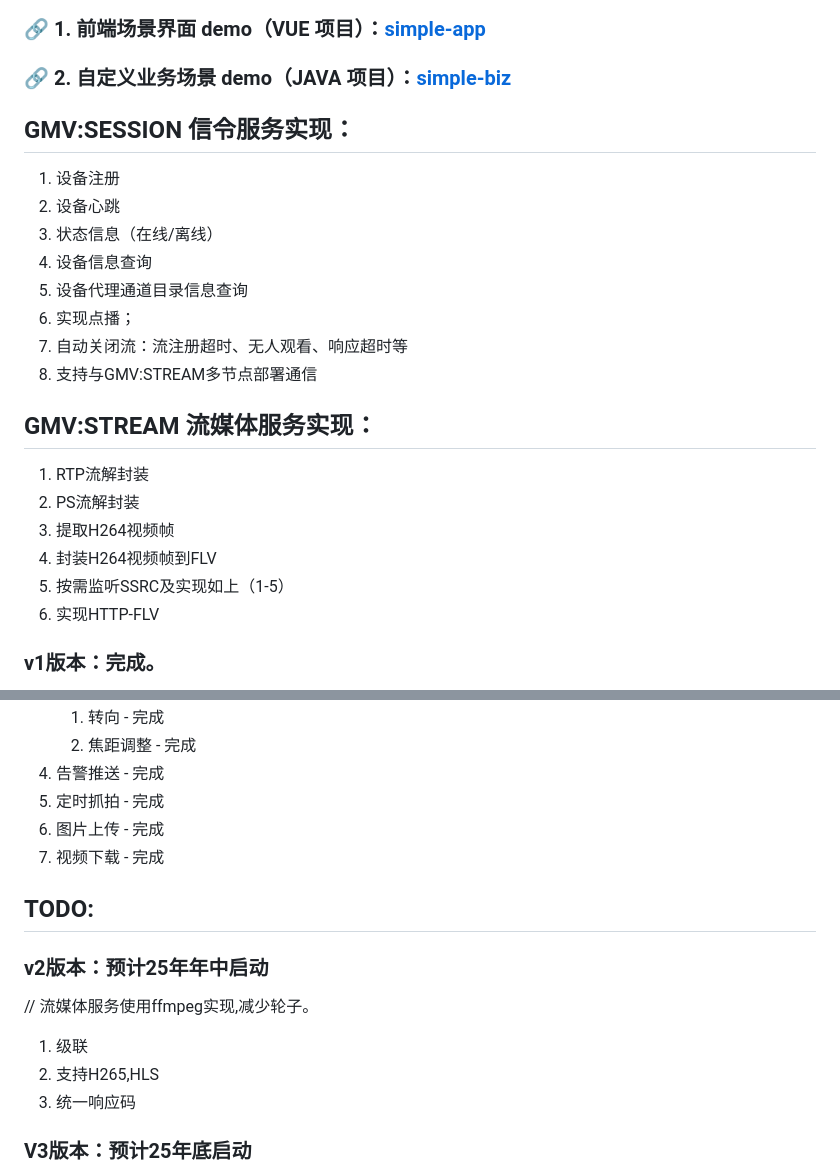
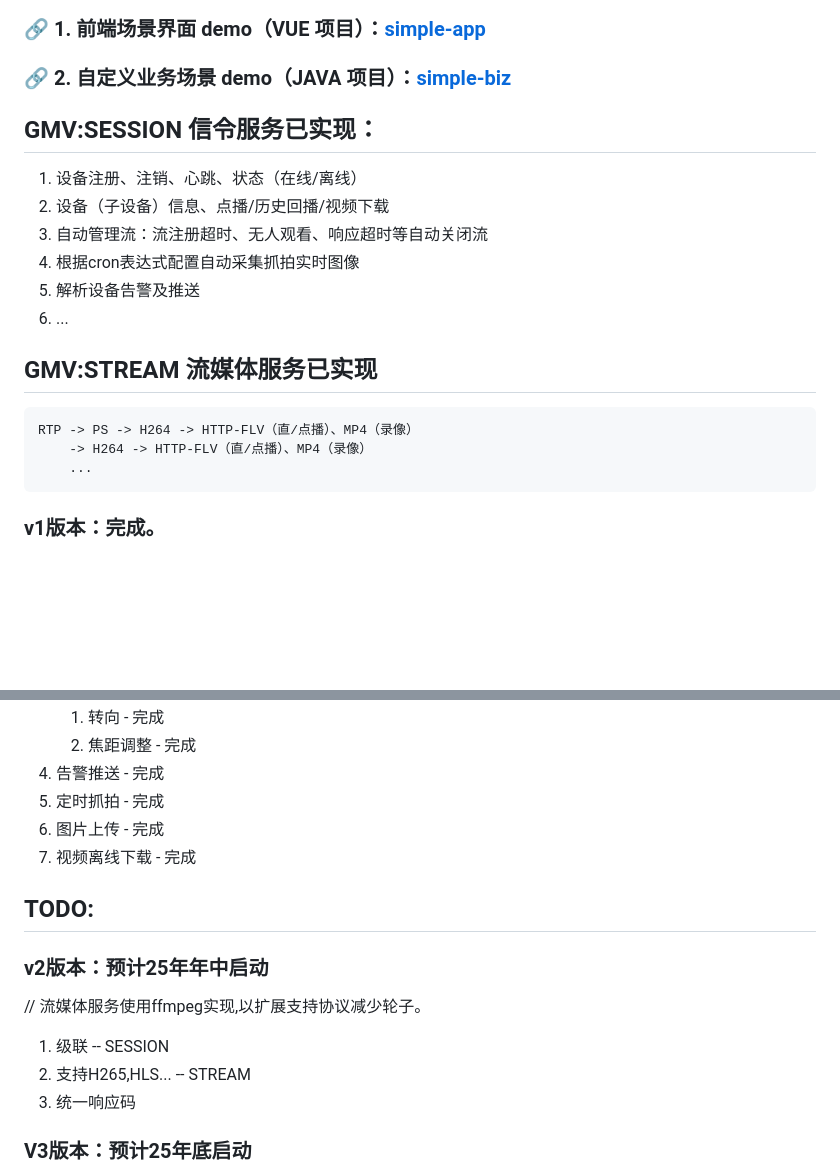
Before and after one commit to epimore/gmv, a Markdown page: readme.md, 2 parts joined by grey strips. Drawn GitHub-style; blank space fills up the shorter version.

Commit message:
更新readme信息

````diff
--- a/readme.md
+++ b/readme.md
@@ -5,25 +5,20 @@
 ### 🔗 1. 前端场景界面 demo（VUE 项目）：[simple-app](https://github.com/epimore/simple-app)
 ### 🔗 2. 自定义业务场景 demo（JAVA 项目）：[simple-biz](https://github.com/epimore/simple-biz)
 
+## GMV:SESSION 信令服务已实现：
+1. 设备注册、注销、心跳、状态（在线/离线）
+2. 设备（子设备）信息、点播/历史回播/视频下载
+3. 自动管理流：流注册超时、无人观看、响应超时等自动关闭流
+4. 根据cron表达式配置自动采集抓拍实时图像
+5. 解析设备告警及推送
+6. ...
 
-## GMV:SESSION 信令服务实现：
-1. 设备注册
-2. 设备心跳
-3. 状态信息（在线/离线）
-4. 设备信息查询
-5. 设备代理通道目录信息查询
-6. 实现点播；
-7. 自动关闭流：流注册超时、无人观看、响应超时等
-8. 支持与GMV:STREAM多节点部署通信
-
-## GMV:STREAM 流媒体服务实现：
-1. RTP流解封装
-2. PS流解封装
-3. 提取H264视频帧
-4. 封装H264视频帧到FLV
-5. 按需监听SSRC及实现如上（1-5）
-6. 实现HTTP-FLV
-
+## GMV:STREAM 流媒体服务已实现
+```text
+RTP -> PS -> H264 -> HTTP-FLV（直/点播）、MP4（录像）
+    -> H264 -> HTTP-FLV（直/点播）、MP4（录像）
+    ...
+```
 
 ### v1版本：完成。
 1. 实时播放 - 完成
@@ -36,12 +31,13 @@
 4. 告警推送 - 完成
 5. 定时抓拍 - 完成
 6. 图片上传 - 完成
-7. 视频下载 - 完成
+7. 视频离线下载 - 完成
+
 ## TODO:
 ### v2版本：预计25年年中启动
-// 流媒体服务使用ffmpeg实现,减少轮子。
-1. 级联
-2. 支持H265,HLS
+// 流媒体服务使用ffmpeg实现,以扩展支持协议减少轮子。
+1. 级联 -- SESSION
+2. 支持H265,HLS...  -- STREAM
 3. 统一响应码
 ### V3版本：预计25年底启动
 1. 按需推流
````
Also changed, not shown: other parts of readme.md (+3 -1 lines), sources/qr.jpg (added).
